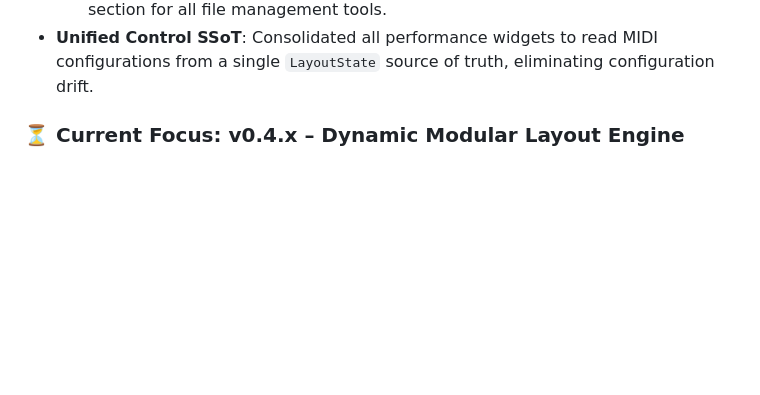
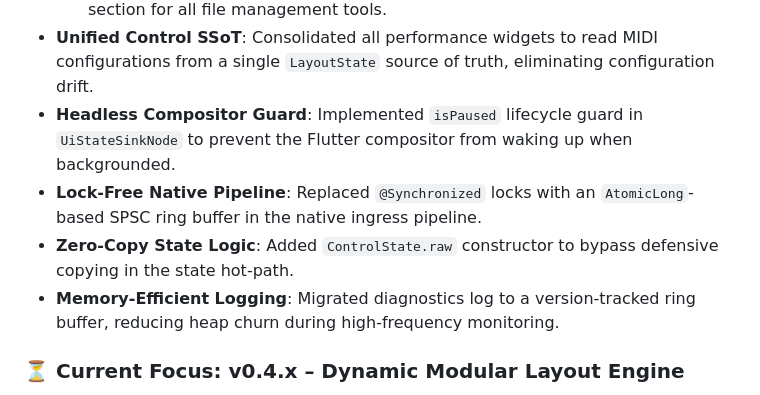
Before and after one commit to PetersDigital/OpenMIDIControl, a Markdown page: IMPLEMENTATION.md, the part around the change. GitHub-like rendering; blank space fills up the shorter version.

Commit message:
docs(roadmap): finalize v0.3.0 hardening tasks
- Mark v0.3.0 hardening as complete.
- Add lock-free pipeline and zero-copy state logic entries.

```diff
--- a/IMPLEMENTATION.md
+++ b/IMPLEMENTATION.md
@@ -80,6 +80,10 @@ Following the [Version Roadmap](README.md#version-roadmap-v0.1.0-to-v1.0.0), the
   - Standardized all preset and layout management under the `.omc` format.
   - Refactored the `SettingsScreen` to include a centralized **"OMC ECOSYSTEM"** section for all file management tools.
 - **Unified Control SSoT**: Consolidated all performance widgets to read MIDI configurations from a single `LayoutState` source of truth, eliminating configuration drift.
+- **Headless Compositor Guard**: Implemented `isPaused` lifecycle guard in `UiStateSinkNode` to prevent the Flutter compositor from waking up when backgrounded.
+- **Lock-Free Native Pipeline**: Replaced `@Synchronized` locks with an `AtomicLong`-based SPSC ring buffer in the native ingress pipeline.
+- **Zero-Copy State Logic**: Added `ControlState.raw` constructor to bypass defensive copying in the state hot-path.
+- **Memory-Efficient Logging**: Migrated diagnostics log to a version-tracked ring buffer, reducing heap churn during high-frequency monitoring.
 
 ### ⏳ Current Focus: v0.4.x – Dynamic Modular Layout Engine
 
```
